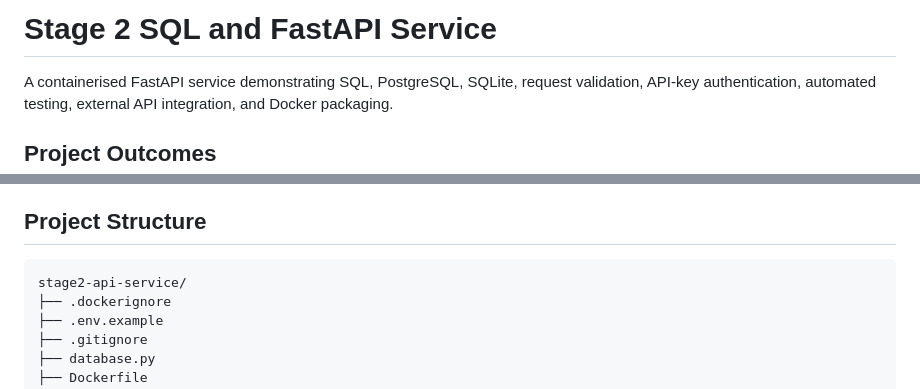
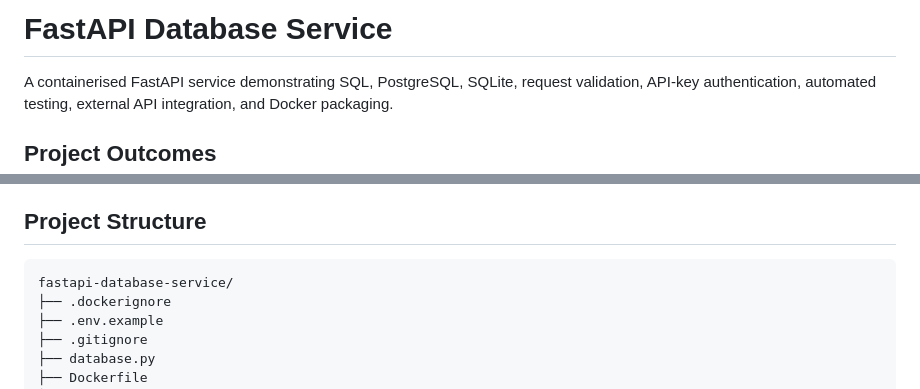
Before and after one commit to sousamaxfabio/automation-portfolio, a Markdown page: fastapi-database-service/README.md, 2 parts joined by grey strips. GitHub-like rendering.

Commit message:
Update project references and documentation after archive reorganization

````diff
--- a/fastapi-database-service/README.md
+++ b/fastapi-database-service/README.md
@@ -1,4 +1,4 @@
-# Stage 2 SQL and FastAPI Service
+# FastAPI Database Service
 
 A containerised FastAPI service demonstrating SQL, PostgreSQL, SQLite, request validation, API-key authentication, automated testing, external API integration, and Docker packaging.
 
@@ -35,7 +35,7 @@ This project demonstrates:
 ## Project Structure
 
 ```text
-stage2-api-service/
+fastapi-database-service/
 ├── .dockerignore
 ├── .env.example
 ├── .gitignore
````
